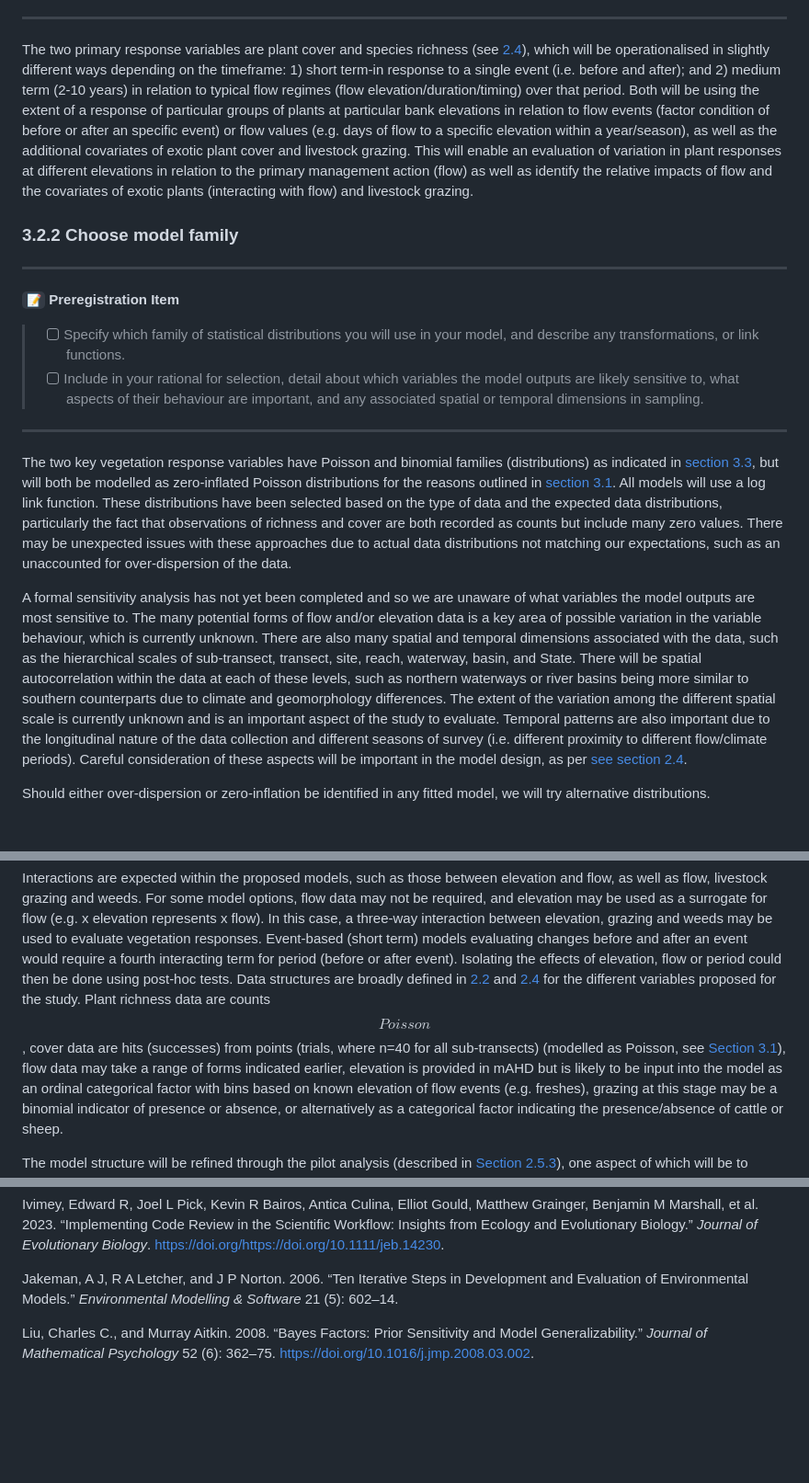
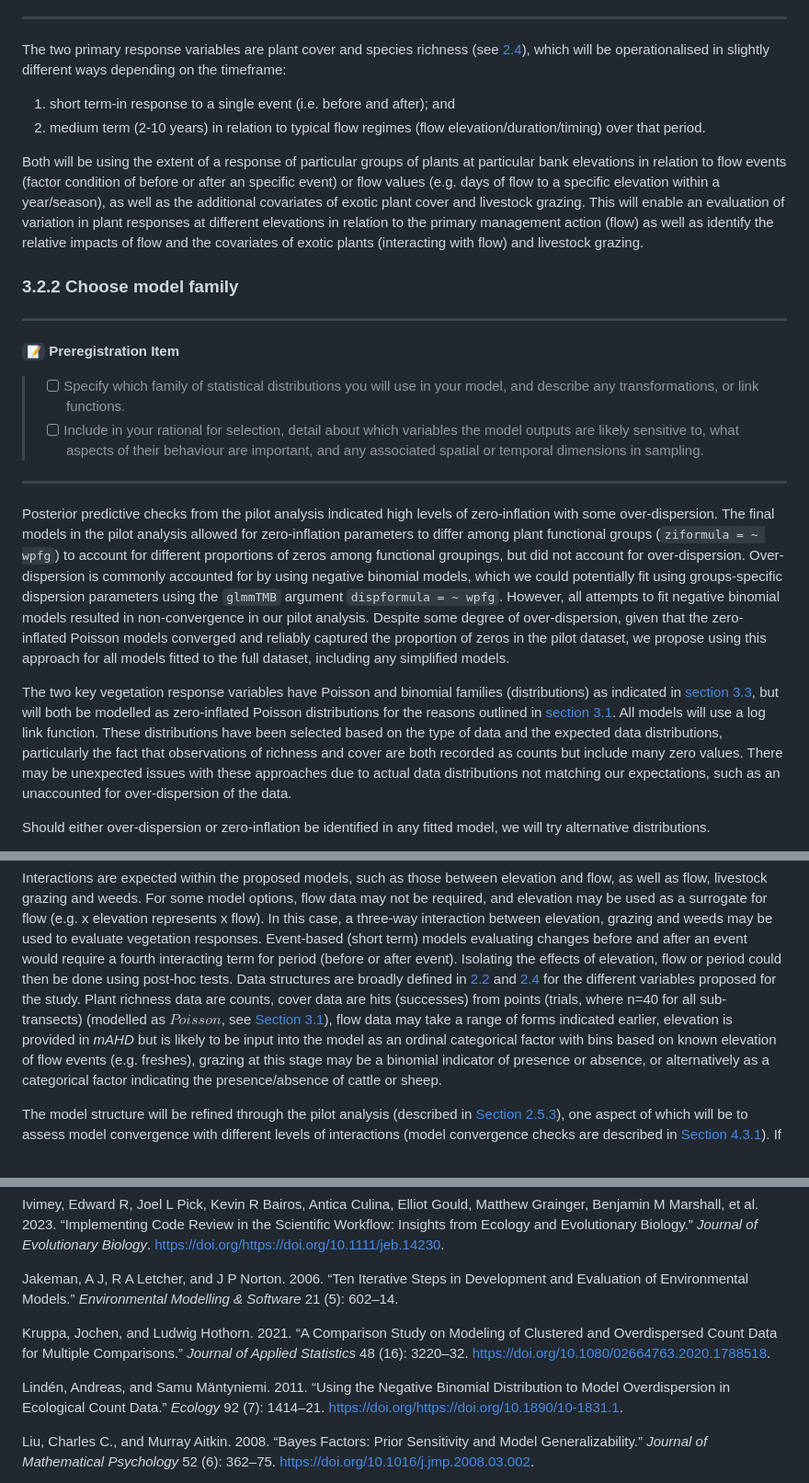
Before and after one commit to egouldo/VEFMAP_VEG_Stage6, a Markdown page: analysis/preregistration_template.md, 3 parts joined by grey strips. Shown: that part at 92% size. Drawn GitHub-style; blank space fills up the shorter version.

Commit message:
#42 re-render .md output

```diff
--- a/analysis/preregistration_template.md
+++ b/analysis/preregistration_template.md
@@ -1304,18 +1304,23 @@ below an upper bound (values must still be non-negative).
 The two primary response variables are plant cover and species richness
 (see [2.4](#24-identify-predictor-and-response-variables)), which will
 be operationalised in slightly different ways depending on the
-timeframe: 1) short term-in response to a single event (i.e. before and
-after); and 2) medium term (2-10 years) in relation to typical flow
-regimes (flow elevation/duration/timing) over that period. Both will be
-using the extent of a response of particular groups of plants at
-particular bank elevations in relation to flow events (factor condition
-of before or after an specific event) or flow values (e.g. days of flow
-to a specific elevation within a year/season), as well as the additional
-covariates of exotic plant cover and livestock grazing. This will enable
-an evaluation of variation in plant responses at different elevations in
-relation to the primary management action (flow) as well as identify the
-relative impacts of flow and the covariates of exotic plants
-(interacting with flow) and livestock grazing.
+timeframe:
+
+1.  short term-in response to a single event (i.e. before and after);
+    and
+2.  medium term (2-10 years) in relation to typical flow regimes (flow
+    elevation/duration/timing) over that period.
+
+Both will be using the extent of a response of particular groups of
+plants at particular bank elevations in relation to flow events (factor
+condition of before or after an specific event) or flow values
+(e.g. days of flow to a specific elevation within a year/season), as
+well as the additional covariates of exotic plant cover and livestock
+grazing. This will enable an evaluation of variation in plant responses
+at different elevations in relation to the primary management action
+(flow) as well as identify the relative impacts of flow and the
+covariates of exotic plants (interacting with flow) and livestock
+grazing.
 
 ### 3.2.2 Choose model family
 
@@ -1331,6 +1336,21 @@ relative impacts of flow and the covariates of exotic plants
 >   temporal dimensions in sampling.
 
 ------------------------------------------------------------------------
+
+Posterior predictive checks from the pilot analysis indicated high
+levels of zero-inflation with some over-dispersion. The final models in
+the pilot analysis allowed for zero-inflation parameters to differ among
+plant functional groups (`ziformula = ~ wpfg`) to account for different
+proportions of zeros among functional groupings, but did not account for
+over-dispersion. Over-dispersion is commonly accounted for by using
+negative binomial models, which we could potentially fit using
+groups-specific dispersion parameters using the `glmmTMB` argument
+`dispformula = ~ wpfg`. However, all attempts to fit negative binomial
+models resulted in non-convergence in our pilot analysis. Despite some
+degree of over-dispersion, given that the zero-inflated Poisson models
+converged and reliably captured the proportion of zeros in the pilot
+dataset, we propose using this approach for all models fitted to the
+full dataset, including any simplified models.
 
 The two key vegetation response variables have Poisson and binomial
 families (distributions) as indicated in [section
@@ -1344,24 +1364,6 @@ recorded as counts but include many zero values. There may be unexpected
 issues with these approaches due to actual data distributions not
 matching our expectations, such as an unaccounted for over-dispersion of
 the data.
-
-A formal sensitivity analysis has not yet been completed and so we are
-unaware of what variables the model outputs are most sensitive to. The
-many potential forms of flow and/or elevation data is a key area of
-possible variation in the variable behaviour, which is currently
-unknown. There are also many spatial and temporal dimensions associated
-with the data, such as the hierarchical scales of sub-transect,
-transect, site, reach, waterway, basin, and State. There will be spatial
-autocorrelation within the data at each of these levels, such as
-northern waterways or river basins being more similar to southern
-counterparts due to climate and geomorphology differences. The extent of
-the variation among the different spatial scale is currently unknown and
-is an important aspect of the study to evaluate. Temporal patterns are
-also important due to the longitudinal nature of the data collection and
-different seasons of survey (i.e. different proximity to different
-flow/climate periods). Careful consideration of these aspects will be
-important in the model design, as per [see section
-2.4](#2.4-identify-predictor-and-response-variables).
 
 Should either over-dispersion or zero-inflation be identified in any
 fitted model, we will try alternative distributions.
@@ -1439,11 +1441,11 @@ period could then be done using post-hoc tests. Data structures are
 broadly defined in
 [2.2](#22-explain-critical-conceptual-design-decisions) and
 [2.4](#24-identify-predictor-and-response-variables) for the different
-variables proposed for the study. Plant richness data are counts
-$$Poisson$$, cover data are hits (successes) from points (trials, where
-n=40 for all sub-transects) (modelled as Poisson, see [Section
+variables proposed for the study. Plant richness data are counts, cover
+data are hits (successes) from points (trials, where n=40 for all
+sub-transects) (modelled as $Poisson$, see [Section
 3.1](#31-model-class-framework-and-approach)), flow data may take a
-range of forms indicated earlier, elevation is provided in mAHD but is
+range of forms indicated earlier, elevation is provided in *mAHD* but is
 likely to be input into the model as an ordinal categorical factor with
 bins based on known elevation of flow events (e.g. freshes), grazing at
 this stage may be a binomial indicator of presence or absence, or
@@ -2490,3 +2532,19 @@ Modelling & Software* 21 (5): 602–14.
 
 </div>
 
+<div id="ref-Kruppa2021" class="csl-entry">
+
+Kruppa, Jochen, and Ludwig Hothorn. 2021. “A Comparison Study on
+Modeling of Clustered and Overdispersed Count Data for Multiple
+Comparisons.” *Journal of Applied Statistics* 48 (16): 3220–32.
+<https://doi.org/10.1080/02664763.2020.1788518>.
+
+</div>
+
+<div id="ref-Linden2011" class="csl-entry">
+
+Lindén, Andreas, and Samu Mäntyniemi. 2011. “Using the Negative Binomial
+Distribution to Model Overdispersion in Ecological Count Data.”
+*Ecology* 92 (7): 1414–21.
+https://doi.org/<https://doi.org/10.1890/10-1831.1>.
+
```
Also changed, not shown: other parts of analysis/preregistration_template.md (+64 -22 lines).
